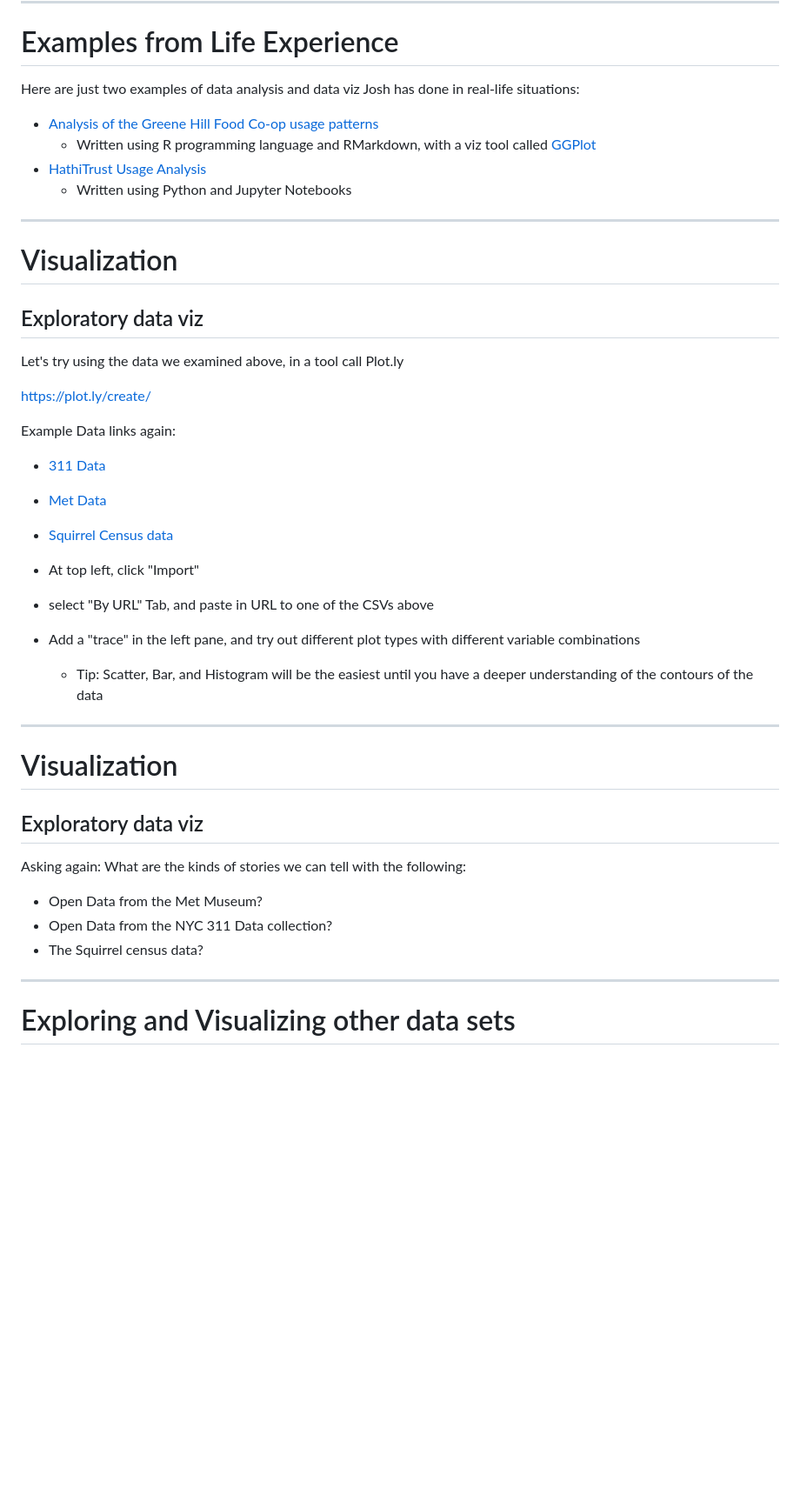
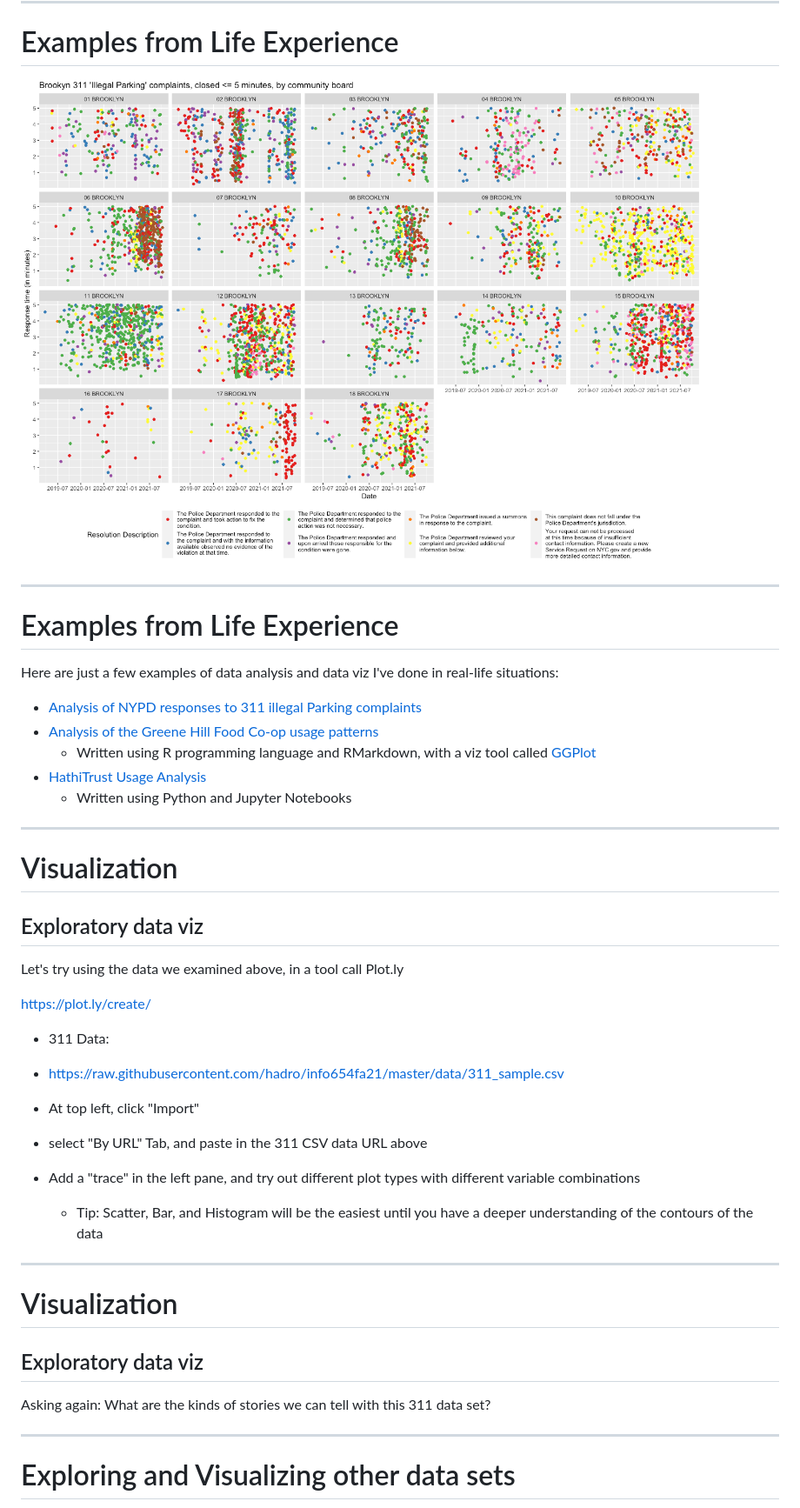
Before and after one commit to hadro/info654fa22, a Markdown page: slides/class_10.md, the part around the change printed below. Shown: that part at 87% size. Rendered like a GitHub page; pictures changed too: slides/img/Brooklyn.png (added); blank space fills up the shorter version.

Commit message:
Tweaks to class 10

```diff
--- a/slides/class_10.md
+++ b/slides/class_10.md
@@ -266,12 +266,20 @@ N.B. Different systems do this differently! For example, GGPlot in the R program
 
 # Examples from Life Experience
 
-Here are just two examples of data analysis and data viz Josh has done in real-life situations:
+![NYPD 311 chart](img/Brooklyn.png)
 
+---
+# Examples from Life Experience
+
+Here are just a few examples of data analysis and data viz I've done in real-life situations:
+- [Analysis of NYPD responses to 311 illegal Parking complaints](https://twitter.com/Hadro/status/1448846765499822094)
 - [Analysis of the Greene Hill Food Co-op usage patterns](https://hadro.github.io/ghfc/ghfc_psfc_report)
   - Written using R programming language and RMarkdown, with a viz tool called [GGPlot](https://ggplot2.tidyverse.org/)
 - [HathiTrust Usage Analysis](https://hadro.github.io/hathi_analysis/analysis.html)
   - Written using Python and Jupyter Notebooks
+
+
+
 
 ---
 
@@ -283,14 +291,12 @@ Let's try using the data we examined above, in a tool call Plot.ly
 
 https://plot.ly/create/
 
-Example Data links again:
-- [311 Data](https://raw.githubusercontent.com/hadro/info654fa21/master/data/311_sample.csv)
-- [Met Data](https://raw.githubusercontent.com/hadro/info654fa21/master/data/Met_sample.csv)
-- [Squirrel Census data](https://raw.githubusercontent.com/hadro/info654fa21/master/data/Squirrel_sample.csv)
+- 311 Data:
+- <https://raw.githubusercontent.com/hadro/info654fa21/master/data/311_sample.csv>
 
 
 - At top left, click "Import"
-- select "By URL" Tab, and paste in URL to one of the CSVs above
+- select "By URL" Tab, and paste in the 311 CSV data URL above
 - Add a "trace" in the left pane, and try out different plot types with different variable combinations
   - Tip: Scatter, Bar, and Histogram will be the easiest until you have a deeper understanding of the contours of the data
 
@@ -302,10 +308,7 @@ Example Data links again:
 
 
 Asking again:
-What are the kinds of stories we can tell with the following:
-- Open Data from the Met Museum?
-- Open Data from the NYC 311 Data collection?
-- The Squirrel census data?
+What are the kinds of stories we can tell with this 311 data set?
 
 ---
 # Exploring and Visualizing other data sets
```
Also changed, not shown: other parts of slides/class_10.md (+1 -1 lines).
